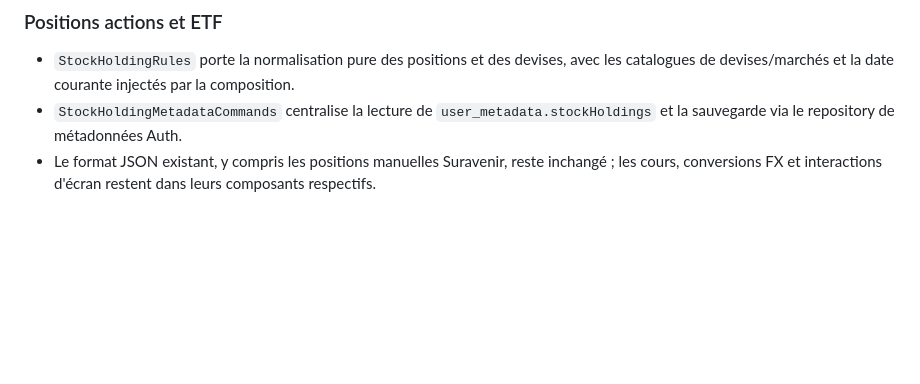
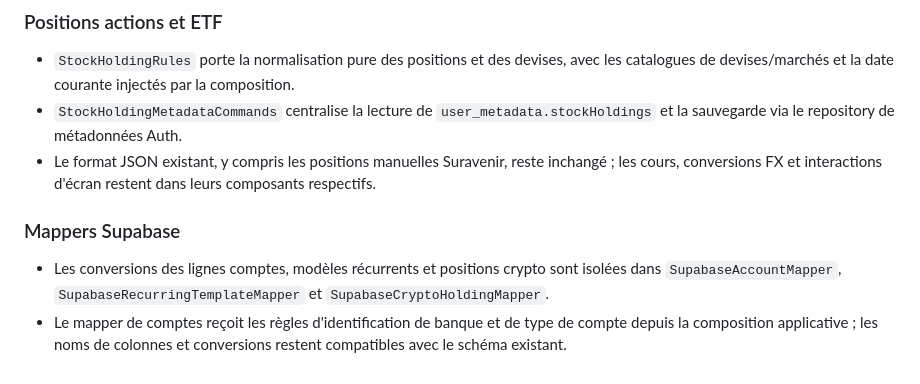
Before and after one commit to jg23bw/gestion-compte, a Markdown page: docs/ARCHITECTURE.md, the part around the change. Drawn GitHub-style; blank space fills up the shorter version.

Commit message:
docs: document Supabase mapper extraction

```diff
--- a/docs/ARCHITECTURE.md
+++ b/docs/ARCHITECTURE.md
@@ -278,3 +278,9 @@ La règle métier reste inchangée : les opérations récurrentes présentes dan
 - `StockHoldingRules` porte la normalisation pure des positions et des devises, avec les catalogues de devises/marchés et la date courante injectés par la composition.
 - `StockHoldingMetadataCommands` centralise la lecture de `user_metadata.stockHoldings` et la sauvegarde via le repository de métadonnées Auth.
 - Le format JSON existant, y compris les positions manuelles Suravenir, reste inchangé ; les cours, conversions FX et interactions d'écran restent dans leurs composants respectifs.
+
+
+### Mappers Supabase
+
+- Les conversions des lignes comptes, modèles récurrents et positions crypto sont isolées dans `SupabaseAccountMapper`, `SupabaseRecurringTemplateMapper` et `SupabaseCryptoHoldingMapper`.
+- Le mapper de comptes reçoit les règles d'identification de banque et de type de compte depuis la composition applicative ; les noms de colonnes et conversions restent compatibles avec le schéma existant.
```
